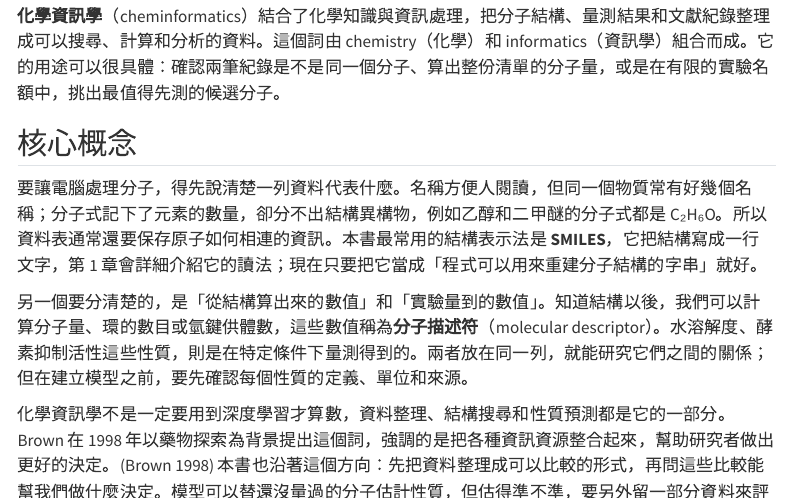
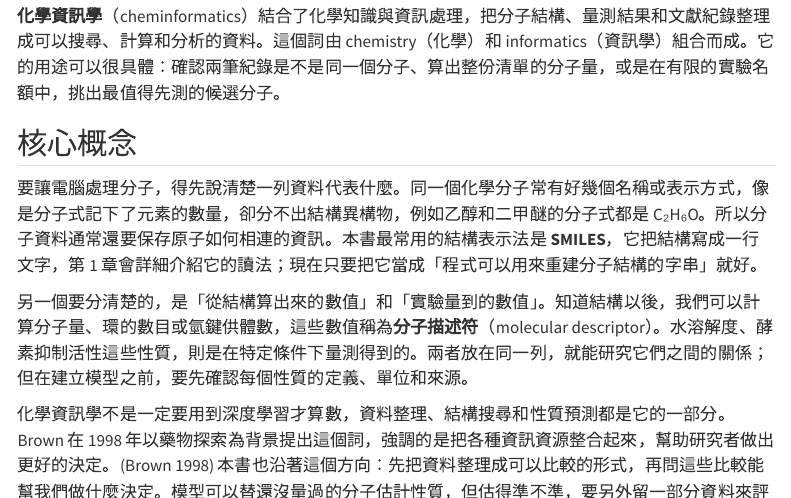
Before and after one commit to 517justin/cheminfo-intro, a Quarto document (book/chapters/ch00/00-01-what-is-cheminformatics.qmd): the page in a window 1100 px wide, from 120 px down, and a second part further down, joined at a grey line. Rendered offline with R 4.5, knitr and Pandoc in place of Quarto, with nearby package versions; menus at the side of the page are left out.

Commit message:
Update 00-01-what-is-cheminformatics.qmd
內文文字修正

```diff
--- a/book/chapters/ch00/00-01-what-is-cheminformatics.qmd
+++ b/book/chapters/ch00/00-01-what-is-cheminformatics.qmd
@@ -10,7 +10,7 @@ description: "從一筆分子結構與水溶解度紀錄，認識化學資訊學
 
 ## 核心概念
 
-要讓電腦處理分子，得先說清楚一列資料代表什麼。名稱方便人閱讀，但同一個物質常有好幾個名稱；分子式記下了元素的數量，卻分不出結構異構物，例如乙醇和二甲醚的分子式都是 C₂H₆O。所以資料表通常還要保存原子如何相連的資訊。本書最常用的結構表示法是 **SMILES**，它把結構寫成一行文字，第 1 章會詳細介紹它的讀法；現在只要把它當成「程式可以用來重建分子結構的字串」就好。
+要讓電腦處理分子，得先說清楚一列資料代表什麼。同一個化學分子常有好幾個名稱或表示方式，像是分子式記下了元素的數量，卻分不出結構異構物，例如乙醇和二甲醚的分子式都是 C₂H₆O。所以分子資料通常還要保存原子如何相連的資訊。本書最常用的結構表示法是 **SMILES**，它把結構寫成一行文字，第 1 章會詳細介紹它的讀法；現在只要把它當成「程式可以用來重建分子結構的字串」就好。
 
 另一個要分清楚的，是「從結構算出來的數值」和「實驗量到的數值」。知道結構以後，我們可以計算分子量、環的數目或氫鍵供體數，這些數值稱為**分子描述符**（molecular descriptor）。水溶解度、酵素抑制活性這些性質，則是在特定條件下量測得到的。兩者放在同一列，就能研究它們之間的關係；但在建立模型之前，要先確認每個性質的定義、單位和來源。
 
@@ -24,12 +24,12 @@ description: "從一筆分子結構與水溶解度紀錄，認識化學資訊學
 
 表格中的幾個欄位，各自代表不同的資訊：
 
-| 欄位 | 含義 | 不能據此認定的事 |
+| 欄位 | 含義 | 備註 |
 |---|---|---|
-| `row_id` | 本次載入後的列編號，從 0 起算 | 不是全球通用的化合物識別碼 |
-| `smiles` | 來源提供的分子結構字串 | 不包含所有量測條件 |
-| `logS` | 以 mol/L 表示水溶解度後取常用對數 | 不是分子量，也不是模型預測值 |
-| `MW` | RDKit 由結構計算的分子量，單位 g/mol | 不是重新做過一次實驗 |
+| `row_id` | 本次載入後的列編號，從 0 起算 | 這不是全球通用的化合物識別碼 |
+| `smiles` | 來源提供的分子結構字串 | 這裡不包含所有量測條件 |
+| `logS` | 以 mol/L 表示水溶解度後取常用對數 | 這是實驗量測值，不是模型預測值 |
+| `MW` | RDKit 由結構計算的分子量，單位 g/mol | 不需做實驗取得該數值 |
 
 下面這行程式替每個分子計算分子量。`mols` 是已經讀入的分子清單，`table` 是 notebook 準備好的資料表。現在看不懂語法也沒關係，先看輸入和輸出就好，這些函式的用法會在第 2、4 章說明。
 
@@ -44,7 +44,7 @@
 
 這個小例子其實已經包含一套完整的分析習慣：記下資料來源、辨認分子、說明每個欄位的意思，再檢查輸出是否對得回原始紀錄。只看三列時，這些事情好像理所當然；但處理幾千列資料時就很重要了，因為程式一旦用錯欄位，同樣的錯誤會重複幾千次。
 
-如果接下來想預測新分子的溶解度，還要決定用哪些描述符、怎麼分開建模和評估用的資料，以及哪些分子已經超出模型的經驗。這些步驟分別在第 4、9、10 章介紹。這一節先記住一件事：電腦讀的是結構，表格存的是紀錄，而模型要回答的，是我們事先定義好的化學問題。
+如果接下來想預測新分子的溶解度，還要決定用哪些描述符、怎麼分開建模和評估用的資料，以及哪些分子已經超出模型的經驗。這些步驟分別在第 4、9、10 章介紹。在這一節先記住一件事：電腦讀的是化學結構，表格存的是紀錄，而模型要回答的是我們事先定義好的化學問題。
 
 ## 重點整理
 
```
